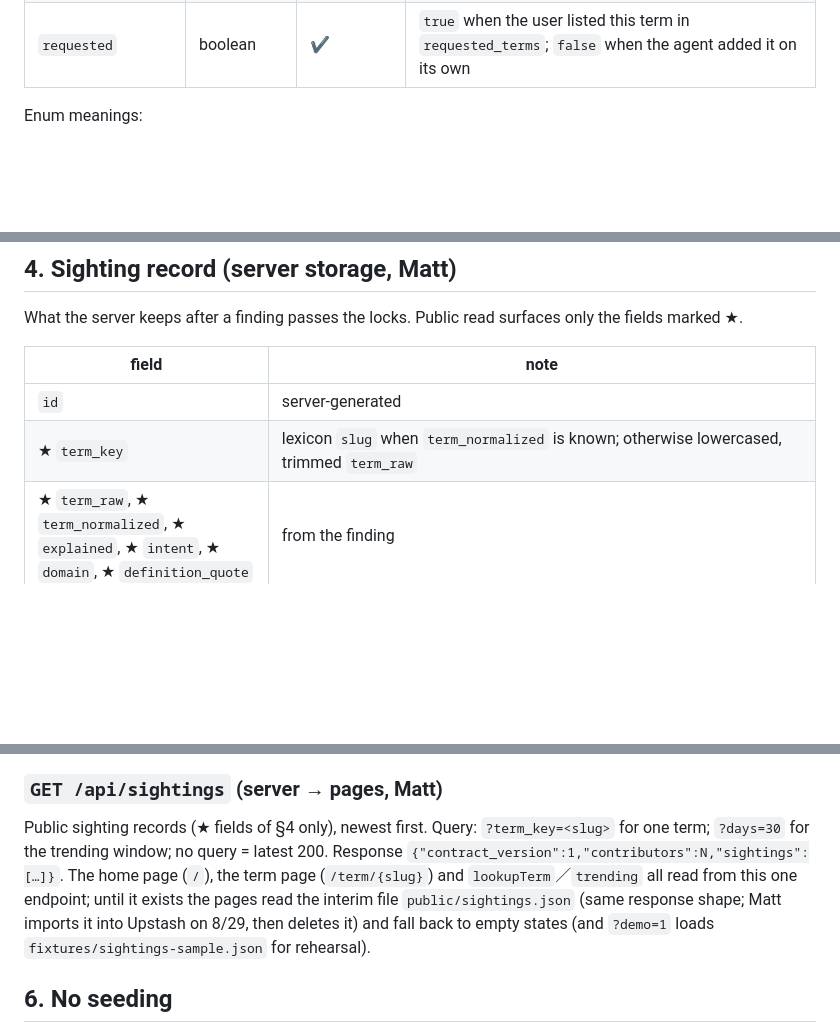
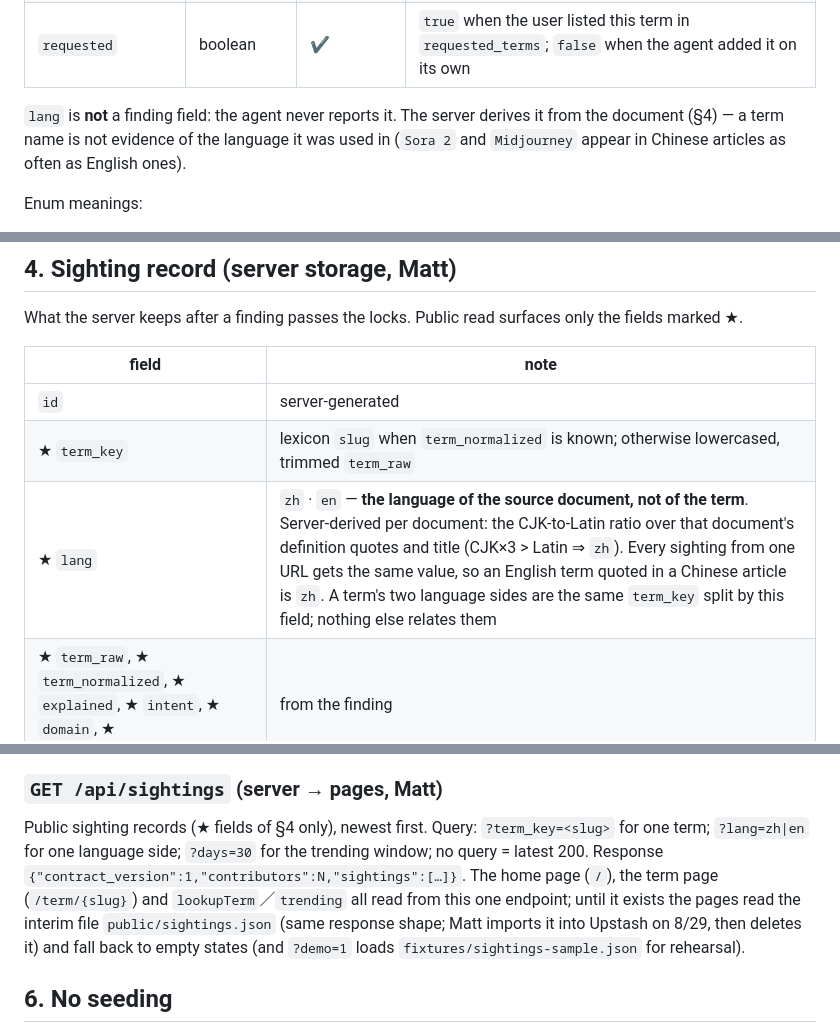
Before and after one commit to misterkidult/ai-nomos, a Markdown page: context/contract.md, 3 parts joined by grey strips. Drawn GitHub-style; blank space fills up the shorter version.

Commit message:
contract: 目擊加 lang（來源文件的語言，不是詞的語言）
同一個詞的中文與英文是同一個 term_key 的兩側，用 lang 分開。

🔴 lang 由伺服器依「文件」判定，不是依詞名 —— 實測 924 筆：用詞名的
CJK 判會有 90 筆誤判（Sora 2、Midjourney、Canva AI 這些英文詞名大量
出現在中文文章裡，判成 en 就等於說那句中文引句是英文語料）。改以文件
為單位（該篇所有定義句＋標題的 CJK:Latin 比，CJK×3 > Latin ⇒ zh），
同一 URL 的目擊必定同值。

現有資料實測分布：中文文章 344 篇／872 筆、英文 30 篇／52 筆。

agent 不填這個欄位（§1 不列它）—— 它報的是文章裡的事實，語言是伺服
器從文件本身推的。§5 的 GET /api/sightings 加 ?lang= 查詢。

contract_version 維持 1：§1 的 finding schema 未變（agent 送的東西
一個字沒改），只有 §4 儲存端新增一個伺服器產生的欄位。

Co-Authored-By: Claude Opus 5 (1M context) <noreply@anthropic.com>

```diff
--- a/context/contract.md
+++ b/context/contract.md
@@ -35,6 +35,8 @@ One finding = one term as it was used in one document.
 | `domain` | enum | ✔ | `core` · `edge` · `not` |
 | `definition_quote` | string | ✔ (may be `""`) | verbatim from the document, only when the document itself defines the term; must be a substring of `context` |
 | `requested` | boolean | ✔ | `true` when the user listed this term in `requested_terms`; `false` when the agent added it on its own |
+
+`lang` is **not** a finding field: the agent never reports it. The server derives it from the document (§4) — a term name is not evidence of the language it was used in (`Sora 2` and `Midjourney` appear in Chinese articles as often as English ones).
 
 Enum meanings:
 
@@ -110,6 +112,7 @@ What the server keeps after a finding passes the locks. Public read surfaces onl
 |---|---|
 | `id` | server-generated |
 | ★ `term_key` | lexicon `slug` when `term_normalized` is known; otherwise lowercased, trimmed `term_raw` |
+| ★ `lang` | `zh` · `en` — **the language of the source document, not of the term**. Server-derived per document: the CJK-to-Latin ratio over that document's definition quotes and title (CJK×3 > Latin ⇒ `zh`). Every sighting from one URL gets the same value, so an English term quoted in a Chinese article is `zh`. A term's two language sides are the same `term_key` split by this field; nothing else relates them |
 | ★ `term_raw`, ★ `term_normalized`, ★ `explained`, ★ `intent`, ★ `domain`, ★ `definition_quote` | from the finding |
 | `sentence`, `context` | **never public** (plan v2 §2) |
 | ★ `origin` | `agent` (via `submitFindings` — the only write path, including the existing 133 entries, which Kidult feeds through `/read` himself) · `editorial` (the 133 hand-written definitions; not in the signal system) |
@@ -198,7 +201,7 @@ says a term is reported once per document, so re-feeding an article overwrites r
 
 ### `GET /api/sightings` (server → pages, Matt)
 
-Public sighting records (★ fields of §4 only), newest first. Query: `?term_key=<slug>` for one term; `?days=30` for the trending window; no query = latest 200. Response `{"contract_version":1,"contributors":N,"sightings":[…]}`. The home page (`/`), the term page (`/term/{slug}`) and `lookupTerm`／`trending` all read from this one endpoint; until it exists the pages read the interim file `public/sightings.json` (same response shape; Matt imports it into Upstash on 8/29, then deletes it) and fall back to empty states (and `?demo=1` loads `fixtures/sightings-sample.json` for rehearsal).
+Public sighting records (★ fields of §4 only), newest first. Query: `?term_key=<slug>` for one term; `?lang=zh|en` for one language side; `?days=30` for the trending window; no query = latest 200. Response `{"contract_version":1,"contributors":N,"sightings":[…]}`. The home page (`/`), the term page (`/term/{slug}`) and `lookupTerm`／`trending` all read from this one endpoint; until it exists the pages read the interim file `public/sightings.json` (same response shape; Matt imports it into Upstash on 8/29, then deletes it) and fall back to empty states (and `?demo=1` loads `fixtures/sightings-sample.json` for rehearsal).
 
 ## 6. No seeding
 
```
